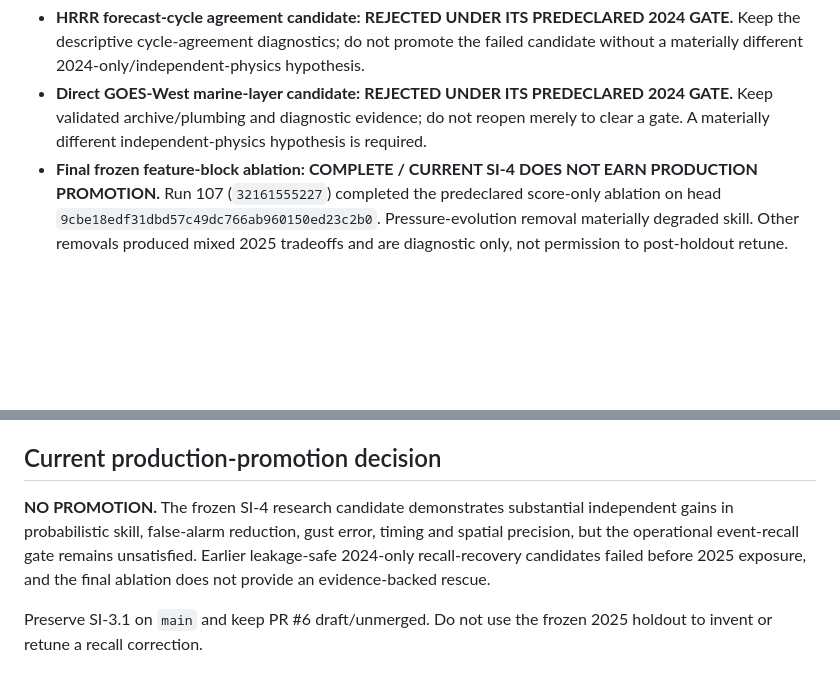
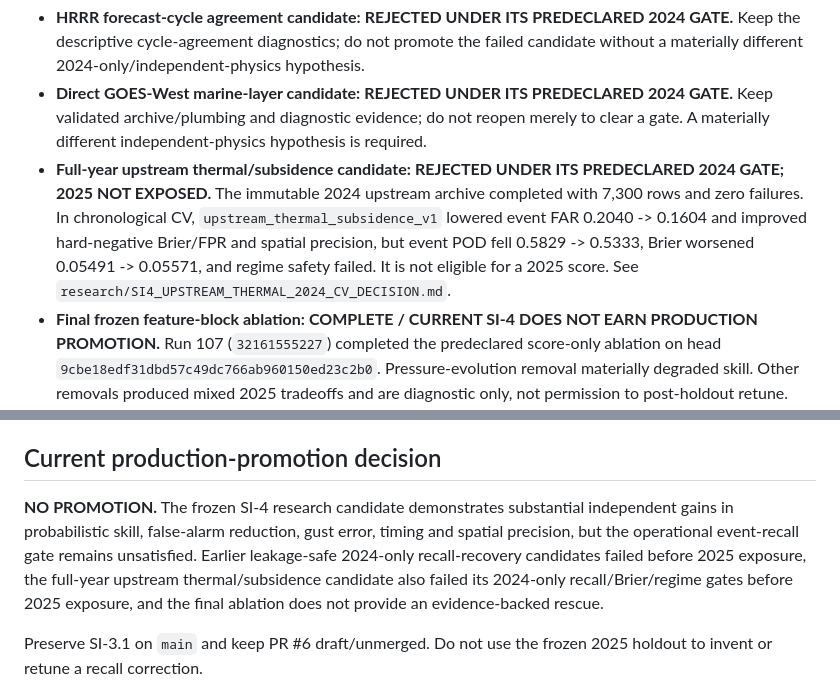
Before and after one commit to SkyFinderRescue/sundowner-intelligence, a Markdown page: research/SI4_GATE_STATUS.md, 2 parts joined by grey strips. Drawn GitHub-style; blank space fills up the shorter version.

Commit message:
Record upstream thermal 2024 CV gate result

```diff
--- a/research/SI4_GATE_STATUS.md
+++ b/research/SI4_GATE_STATUS.md
@@ -16,6 +16,7 @@ The verified SI-3.1 release on `main` remains the production baseline. PR #6 sta
 - **Frozen 2025 event timing / spatial correctness:** **COMPLETE WITH MATERIAL TRADEOFF; RECALL GATE FAILS.** Across 671 observed episodes, SI-4 reduced event FAR from 0.6549 to 0.4686 and improved onset MAE 3.834 -> 3.303 h and peak-time MAE 4.039 -> 3.769 h. Mean zone-set Jaccard improved 0.1952 -> 0.2552 and zone precision 0.2710 -> 0.4655. However event POD fell 0.6110 -> 0.5171 and zone recall 0.4799 -> 0.4531. Do not tune on 2025 misses.
 - **HRRR forecast-cycle agreement candidate:** **REJECTED UNDER ITS PREDECLARED 2024 GATE.** Keep the descriptive cycle-agreement diagnostics; do not promote the failed candidate without a materially different 2024-only/independent-physics hypothesis.
 - **Direct GOES-West marine-layer candidate:** **REJECTED UNDER ITS PREDECLARED 2024 GATE.** Keep validated archive/plumbing and diagnostic evidence; do not reopen merely to clear a gate. A materially different independent-physics hypothesis is required.
+- **Full-year upstream thermal/subsidence candidate:** **REJECTED UNDER ITS PREDECLARED 2024 GATE; 2025 NOT EXPOSED.** The immutable 2024 upstream archive completed with 7,300 rows and zero failures. In chronological CV, `upstream_thermal_subsidence_v1` lowered event FAR 0.2040 -> 0.1604 and improved hard-negative Brier/FPR and spatial precision, but event POD fell 0.5829 -> 0.5333, Brier worsened 0.05491 -> 0.05571, and regime safety failed. It is not eligible for a 2025 score. See `research/SI4_UPSTREAM_THERMAL_2024_CV_DECISION.md`.
 - **Final frozen feature-block ablation:** **COMPLETE / CURRENT SI-4 DOES NOT EARN PRODUCTION PROMOTION.** Run 107 (`32161555227`) completed the predeclared score-only ablation on head `9cbe18edf31dbd57c49dc766ab960150ed23c2b0`. Pressure-evolution removal materially degraded skill. Other removals produced mixed 2025 tradeoffs and are diagnostic only, not permission to post-holdout retune. The surviving western coupling candidate improved calibration/discrimination but failed recall/FAR preservation. See `research/SI4_FINAL_ABLATION_2025_DECISION.md`.
 
 ## Work in progress / external dependency
@@ -24,7 +25,7 @@ The verified SI-3.1 release on `main` remains the production baseline. PR #6 sta
 
 ## Current production-promotion decision
 
-**NO PROMOTION.** The frozen SI-4 research candidate demonstrates substantial independent gains in probabilistic skill, false-alarm reduction, gust error, timing and spatial precision, but the operational event-recall gate remains unsatisfied. Earlier leakage-safe 2024-only recall-recovery candidates failed before 2025 exposure, and the final ablation does not provide an evidence-backed rescue.
+**NO PROMOTION.** The frozen SI-4 research candidate demonstrates substantial independent gains in probabilistic skill, false-alarm reduction, gust error, timing and spatial precision, but the operational event-recall gate remains unsatisfied. Earlier leakage-safe 2024-only recall-recovery candidates failed before 2025 exposure, the full-year upstream thermal/subsidence candidate also failed its 2024-only recall/Brier/regime gates before 2025 exposure, and the final ablation does not provide an evidence-backed rescue.
 
 Preserve SI-3.1 on `main` and keep PR #6 draft/unmerged. Do not use the frozen 2025 holdout to invent or retune a recall correction.
 
```
